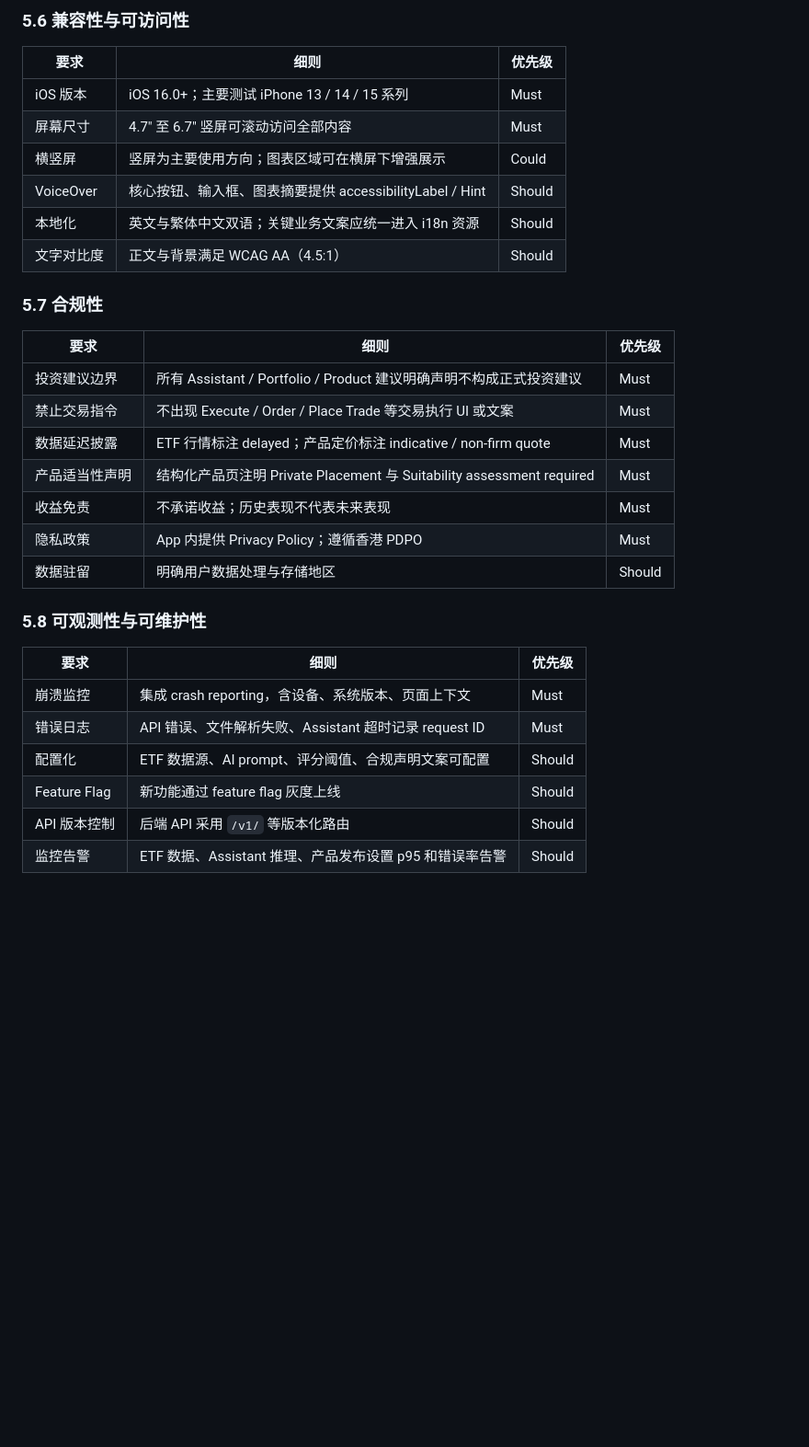
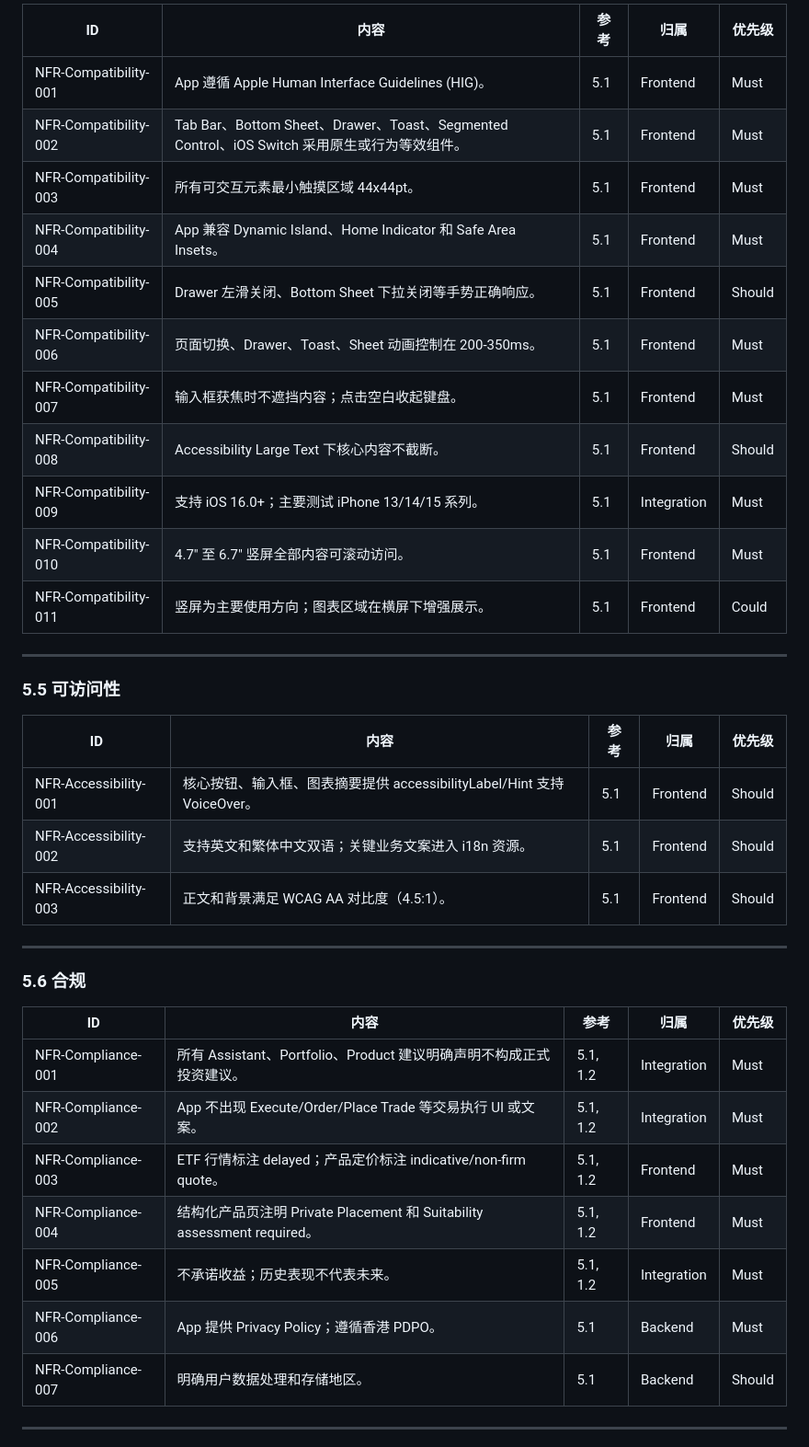
Before and after one commit to Sam120204/sunwah-ios-prototype, a Markdown page: Sunwah-Fintech-PRD-中文版.md, the part around one of its changes. Shown at 92% size. GitHub-like rendering; blank space fills up the shorter version.

```diff
--- a/Sunwah-Fintech-PRD-中文版.md
+++ b/Sunwah-Fintech-PRD-中文版.md
@@ -505,34 +495,41 @@ AC 条目前缀标识验收项的类型：
 
-### 5.6 兼容性与可访问性
+| ID | 内容 | 参考 | 归属 | 优先级 |
+| --- | --- | --- | --- | --- |
+| NFR-Compatibility-001 | App 遵循 Apple Human Interface Guidelines (HIG)。 | 5.1 | Frontend | Must |
+| NFR-Compatibility-002 | Tab Bar、Bottom Sheet、Drawer、Toast、Segmented Control、iOS Switch 采用原生或行为等效组件。 | 5.1 | Frontend | Must |
+| NFR-Compatibility-003 | 所有可交互元素最小触摸区域 44x44pt。 | 5.1 | Frontend | Must |
+| NFR-Compatibility-004 | App 兼容 Dynamic Island、Home Indicator 和 Safe Area Insets。 | 5.1 | Frontend | Must |
+| NFR-Compatibility-005 | Drawer 左滑关闭、Bottom Sheet 下拉关闭等手势正确响应。 | 5.1 | Frontend | Should |
+| NFR-Compatibility-006 | 页面切换、Drawer、Toast、Sheet 动画控制在 200-350ms。 | 5.1 | Frontend | Must |
+| NFR-Compatibility-007 | 输入框获焦时不遮挡内容；点击空白收起键盘。 | 5.1 | Frontend | Must |
+| NFR-Compatibility-008 | Accessibility Large Text 下核心内容不截断。 | 5.1 | Frontend | Should |
+| NFR-Compatibility-009 | 支持 iOS 16.0+；主要测试 iPhone 13/14/15 系列。 | 5.1 | Integration | Must |
+| NFR-Compatibility-010 | 4.7" 至 6.7" 竖屏全部内容可滚动访问。 | 5.1 | Frontend | Must |
+| NFR-Compatibility-011 | 竖屏为主要使用方向；图表区域在横屏下增强展示。 | 5.1 | Frontend | Could |
 
-| 要求 | 细则 | 优先级 |
-| --- | --- | --- |
-| iOS 版本 | iOS 16.0+；主要测试 iPhone 13 / 14 / 15 系列 | Must |
-| 屏幕尺寸 | 4.7" 至 6.7" 竖屏可滚动访问全部内容 | Must |
-| 横竖屏 | 竖屏为主要使用方向；图表区域可在横屏下增强展示 | Could |
-| VoiceOver | 核心按钮、输入框、图表摘要提供 accessibilityLabel / Hint | Should |
-| 本地化 | 英文与繁体中文双语；关键业务文案应统一进入 i18n 资源 | Should |
-| 文字对比度 | 正文与背景满足 WCAG AA（4.5:1） | Should |
+---
 
-### 5.7 合规性
+### 5.5 可访问性
 
-| 要求 | 细则 | 优先级 |
-| --- | --- | --- |
-| 投资建议边界 | 所有 Assistant / Portfolio / Product 建议明确声明不构成正式投资建议 | Must |
-| 禁止交易指令 | 不出现 Execute / Order / Place Trade 等交易执行 UI 或文案 | Must |
-| 数据延迟披露 | ETF 行情标注 delayed；产品定价标注 indicative / non-firm quote | Must |
-| 产品适当性声明 | 结构化产品页注明 Private Placement 与 Suitability assessment required | Must |
-| 收益免责 | 不承诺收益；历史表现不代表未来表现 | Must |
-| 隐私政策 | App 内提供 Privacy Policy；遵循香港 PDPO | Must |
-| 数据驻留 | 明确用户数据处理与存储地区 | Should |
+| ID | 内容 | 参考 | 归属 | 优先级 |
+| --- | --- | --- | --- | --- |
+| NFR-Accessibility-001 | 核心按钮、输入框、图表摘要提供 accessibilityLabel/Hint 支持 VoiceOver。 | 5.1 | Frontend | Should |
+| NFR-Accessibility-002 | 支持英文和繁体中文双语；关键业务文案进入 i18n 资源。 | 5.1 | Frontend | Should |
+| NFR-Accessibility-003 | 正文和背景满足 WCAG AA 对比度（4.5:1）。 | 5.1 | Frontend | Should |
 
-### 5.8 可观测性与可维护性
+---
 
-| 要求 | 细则 | 优先级 |
-| --- | --- | --- |
-| 崩溃监控 | 集成 crash reporting，含设备、系统版本、页面上下文 | Must |
-| 错误日志 | API 错误、文件解析失败、Assistant 超时记录 request ID | Must |
-| 配置化 | ETF 数据源、AI prompt、评分阈值、合规声明文案可配置 | Should |
-| Feature Flag | 新功能通过 feature flag 灰度上线 | Should |
-| API 版本控制 | 后端 API 采用 `/v1/` 等版本化路由 | Should |
-| 监控告警 | ETF 数据、Assistant 推理、产品发布设置 p95 和错误率告警 | Should |
+### 5.6 合规
+
+| ID | 内容 | 参考 | 归属 | 优先级 |
+| --- | --- | --- | --- | --- |
+| NFR-Compliance-001 | 所有 Assistant、Portfolio、Product 建议明确声明不构成正式投资建议。 | 5.1, 1.2 | Integration | Must |
+| NFR-Compliance-002 | App 不出现 Execute/Order/Place Trade 等交易执行 UI 或文案。 | 5.1, 1.2 | Integration | Must |
+| NFR-Compliance-003 | ETF 行情标注 delayed；产品定价标注 indicative/non-firm quote。 | 5.1, 1.2 | Frontend | Must |
+| NFR-Compliance-004 | 结构化产品页注明 Private Placement 和 Suitability assessment required。 | 5.1, 1.2 | Frontend | Must |
+| NFR-Compliance-005 | 不承诺收益；历史表现不代表未来。 | 5.1, 1.2 | Integration | Must |
+| NFR-Compliance-006 | App 提供 Privacy Policy；遵循香港 PDPO。 | 5.1 | Backend | Must |
+| NFR-Compliance-007 | 明确用户数据处理和存储地区。 | 5.1 | Backend | Should |
+
+---
+
```
Also changed, not shown: other parts of Sunwah-Fintech-PRD-中文版.md (+47 -47 lines).
